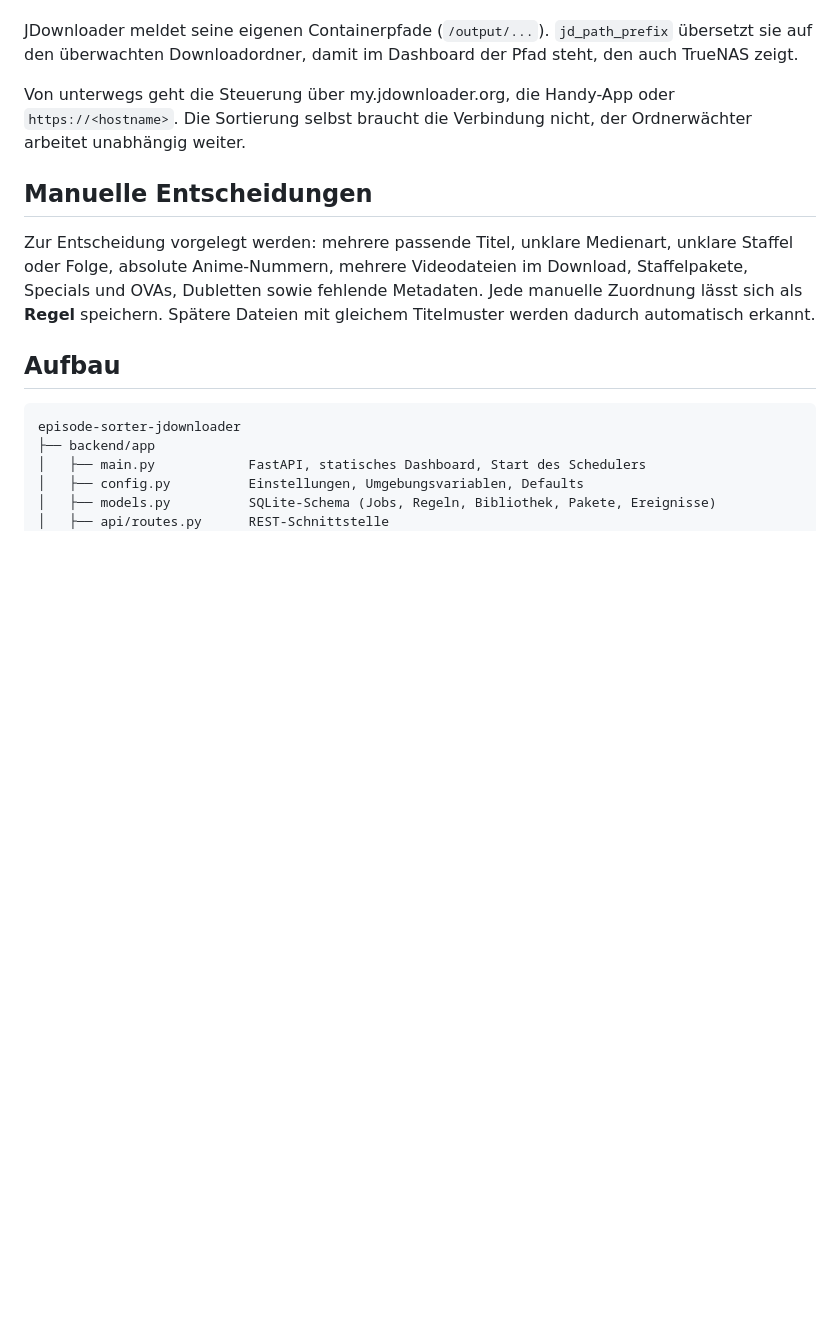
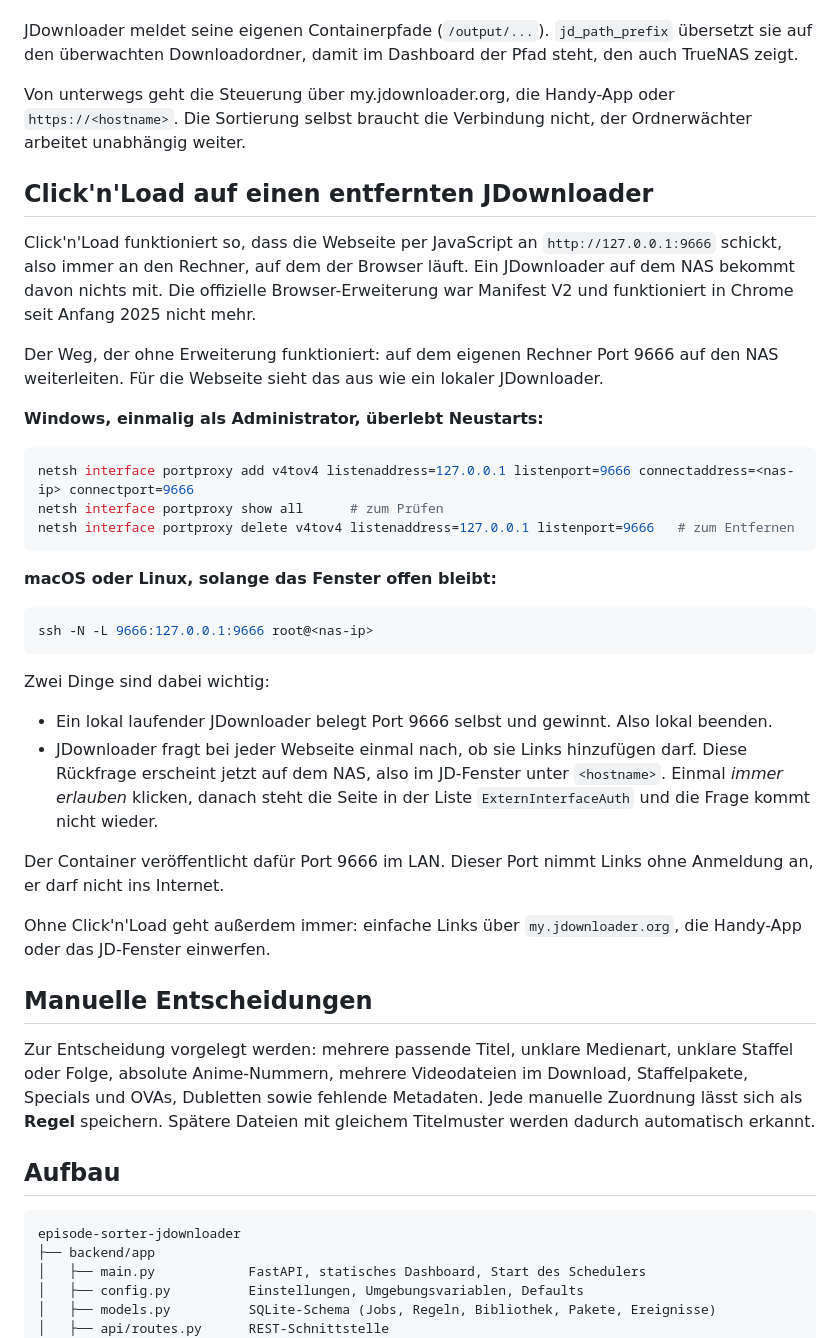
Before and after one commit to Nicolai14/episode-sorter-jdownloader, a Markdown page: README.md, the part around the change. Rendered like a GitHub page; blank space fills up the shorter version.

Commit message:
Document Click'n'Load against the JDownloader on the NAS

````diff
--- a/README.md
+++ b/README.md
@@ -131,6 +131,44 @@ Von unterwegs geht die Steuerung über my.jdownloader.org, die Handy-App oder
 `https://<hostname>`. Die Sortierung selbst braucht die Verbindung nicht, der
 Ordnerwächter arbeitet unabhängig weiter.
 
+## Click'n'Load auf einen entfernten JDownloader
+
+Click'n'Load funktioniert so, dass die Webseite per JavaScript an
+`http://127.0.0.1:9666` schickt, also immer an den Rechner, auf dem der Browser läuft. Ein
+JDownloader auf dem NAS bekommt davon nichts mit. Die offizielle Browser-Erweiterung war
+Manifest V2 und funktioniert in Chrome seit Anfang 2025 nicht mehr.
+
+Der Weg, der ohne Erweiterung funktioniert: auf dem eigenen Rechner Port 9666 auf den NAS
+weiterleiten. Für die Webseite sieht das aus wie ein lokaler JDownloader.
+
+**Windows, einmalig als Administrator, überlebt Neustarts:**
+
+```powershell
+netsh interface portproxy add v4tov4 listenaddress=127.0.0.1 listenport=9666 connectaddress=<nas-ip> connectport=9666
+netsh interface portproxy show all      # zum Prüfen
+netsh interface portproxy delete v4tov4 listenaddress=127.0.0.1 listenport=9666   # zum Entfernen
+```
+
+**macOS oder Linux, solange das Fenster offen bleibt:**
+
+```bash
+ssh -N -L 9666:127.0.0.1:9666 root@<nas-ip>
+```
+
+Zwei Dinge sind dabei wichtig:
+
+* Ein lokal laufender JDownloader belegt Port 9666 selbst und gewinnt. Also lokal beenden.
+* JDownloader fragt bei jeder Webseite einmal nach, ob sie Links hinzufügen darf. Diese
+  Rückfrage erscheint jetzt auf dem NAS, also im JD-Fenster unter `<hostname>`.
+  Einmal *immer erlauben* klicken, danach steht die Seite in der Liste
+  `ExternInterfaceAuth` und die Frage kommt nicht wieder.
+
+Der Container veröffentlicht dafür Port 9666 im LAN. Dieser Port nimmt Links ohne
+Anmeldung an, er darf nicht ins Internet.
+
+Ohne Click'n'Load geht außerdem immer: einfache Links über `my.jdownloader.org`, die
+Handy-App oder das JD-Fenster einwerfen.
+
 ## Manuelle Entscheidungen
 
 Zur Entscheidung vorgelegt werden: mehrere passende Titel, unklare Medienart, unklare Staffel oder
````
